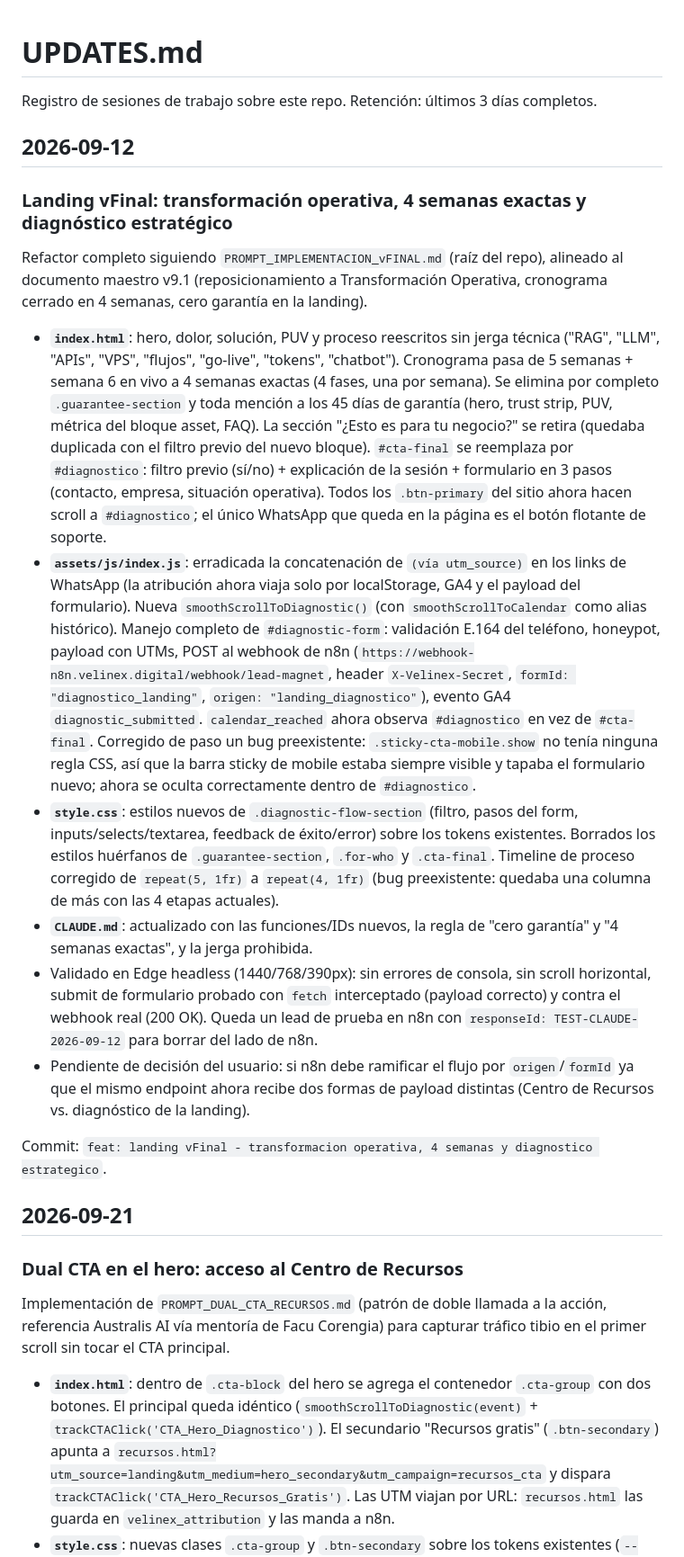
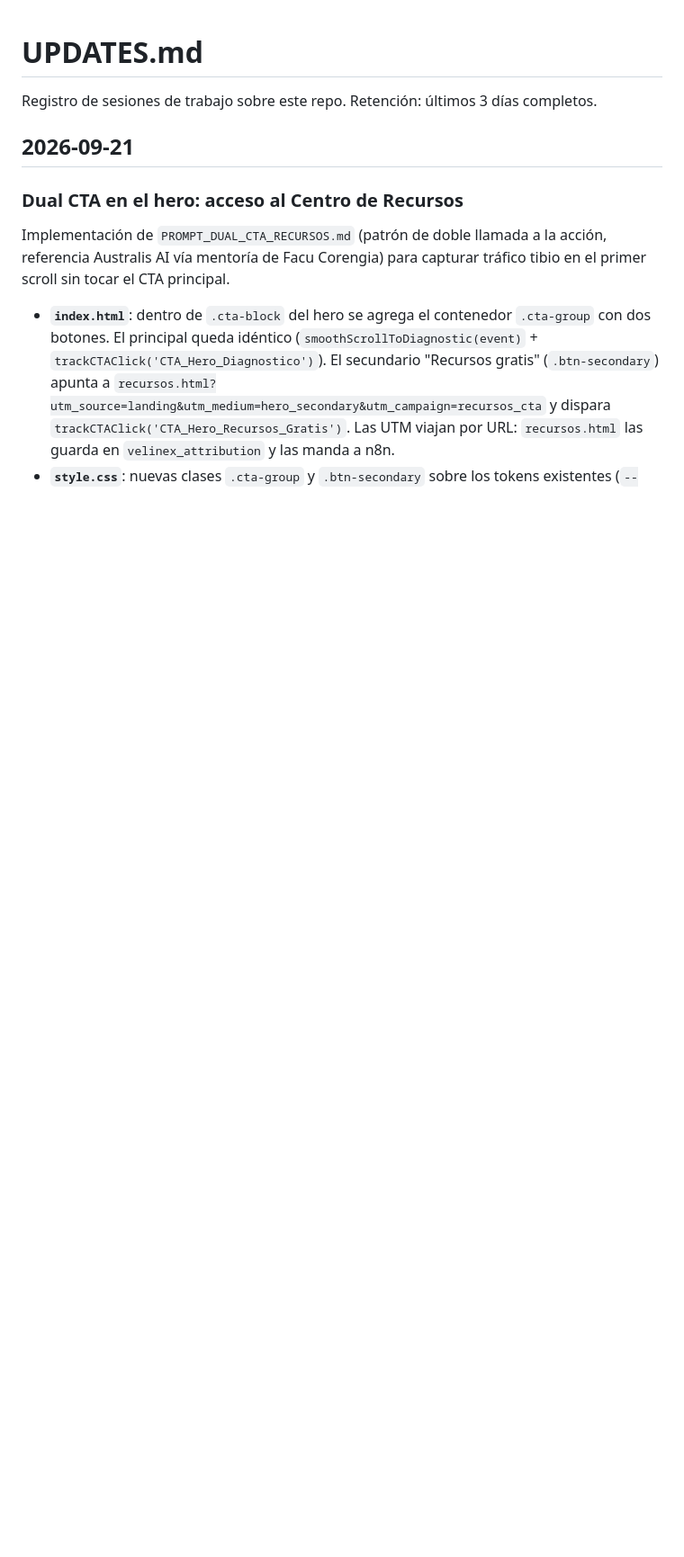
Before and after one commit to lionegmanuel/Velinex-Landing-Page, a Markdown page: UPDATES.md, the part around one of its changes. Shown at 90% size. GitHub-like rendering; blank space fills up the shorter version.

```diff
--- a/UPDATES.md
+++ b/UPDATES.md
@@ -1,21 +1,6 @@
 # UPDATES.md
 
 Registro de sesiones de trabajo sobre este repo. Retención: últimos 3 días completos.
-
-## 2026-09-12
-
-### Landing vFinal: transformación operativa, 4 semanas exactas y diagnóstico estratégico
-
-Refactor completo siguiendo `PROMPT_IMPLEMENTACION_vFINAL.md` (raíz del repo), alineado al documento maestro v9.1 (reposicionamiento a Transformación Operativa, cronograma cerrado en 4 semanas, cero garantía en la landing).
-
-- **`index.html`**: hero, dolor, solución, PUV y proceso reescritos sin jerga técnica ("RAG", "LLM", "APIs", "VPS", "flujos", "go-live", "tokens", "chatbot"). Cronograma pasa de 5 semanas + semana 6 en vivo a 4 semanas exactas (4 fases, una por semana). Se elimina por completo `.guarantee-section` y toda mención a los 45 días de garantía (hero, trust strip, PUV, métrica del bloque asset, FAQ). La sección "¿Esto es para tu negocio?" se retira (quedaba duplicada con el filtro previo del nuevo bloque). `#cta-final` se reemplaza por `#diagnostico`: filtro previo (sí/no) + explicación de la sesión + formulario en 3 pasos (contacto, empresa, situación operativa). Todos los `.btn-primary` del sitio ahora hacen scroll a `#diagnostico`; el único WhatsApp que queda en la página es el botón flotante de soporte.
-- **`assets/js/index.js`**: erradicada la concatenación de `(vía utm_source)` en los links de WhatsApp (la atribución ahora viaja solo por localStorage, GA4 y el payload del formulario). Nueva `smoothScrollToDiagnostic()` (con `smoothScrollToCalendar` como alias histórico). Manejo completo de `#diagnostic-form`: validación E.164 del teléfono, honeypot, payload con UTMs, POST al webhook de n8n (`https://webhook-n8n.velinex.digital/webhook/lead-magnet`, header `X-Velinex-Secret`, `formId: "diagnostico_landing"`, `origen: "landing_diagnostico"`), evento GA4 `diagnostic_submitted`. `calendar_reached` ahora observa `#diagnostico` en vez de `#cta-final`. Corregido de paso un bug preexistente: `.sticky-cta-mobile.show` no tenía ninguna regla CSS, así que la barra sticky de mobile estaba siempre visible y tapaba el formulario nuevo; ahora se oculta correctamente dentro de `#diagnostico`.
-- **`style.css`**: estilos nuevos de `.diagnostic-flow-section` (filtro, pasos del form, inputs/selects/textarea, feedback de éxito/error) sobre los tokens existentes. Borrados los estilos huérfanos de `.guarantee-section`, `.for-who` y `.cta-final`. Timeline de proceso corregido de `repeat(5, 1fr)` a `repeat(4, 1fr)` (bug preexistente: quedaba una columna de más con las 4 etapas actuales).
-- **`CLAUDE.md`**: actualizado con las funciones/IDs nuevos, la regla de "cero garantía" y "4 semanas exactas", y la jerga prohibida.
-- Validado en Edge headless (1440/768/390px): sin errores de consola, sin scroll horizontal, submit de formulario probado con `fetch` interceptado (payload correcto) y contra el webhook real (200 OK). Queda un lead de prueba en n8n con `responseId: TEST-CLAUDE-2026-09-12` para borrar del lado de n8n.
-- Pendiente de decisión del usuario: si n8n debe ramificar el flujo por `origen`/`formId` ya que el mismo endpoint ahora recibe dos formas de payload distintas (Centro de Recursos vs. diagnóstico de la landing).
-
-Commit: `feat: landing vFinal - transformacion operativa, 4 semanas y diagnostico estrategico`.
 
 ## 2026-09-21
 
```
Also changed, not shown: other parts of UPDATES.md (+21 -0 lines).
